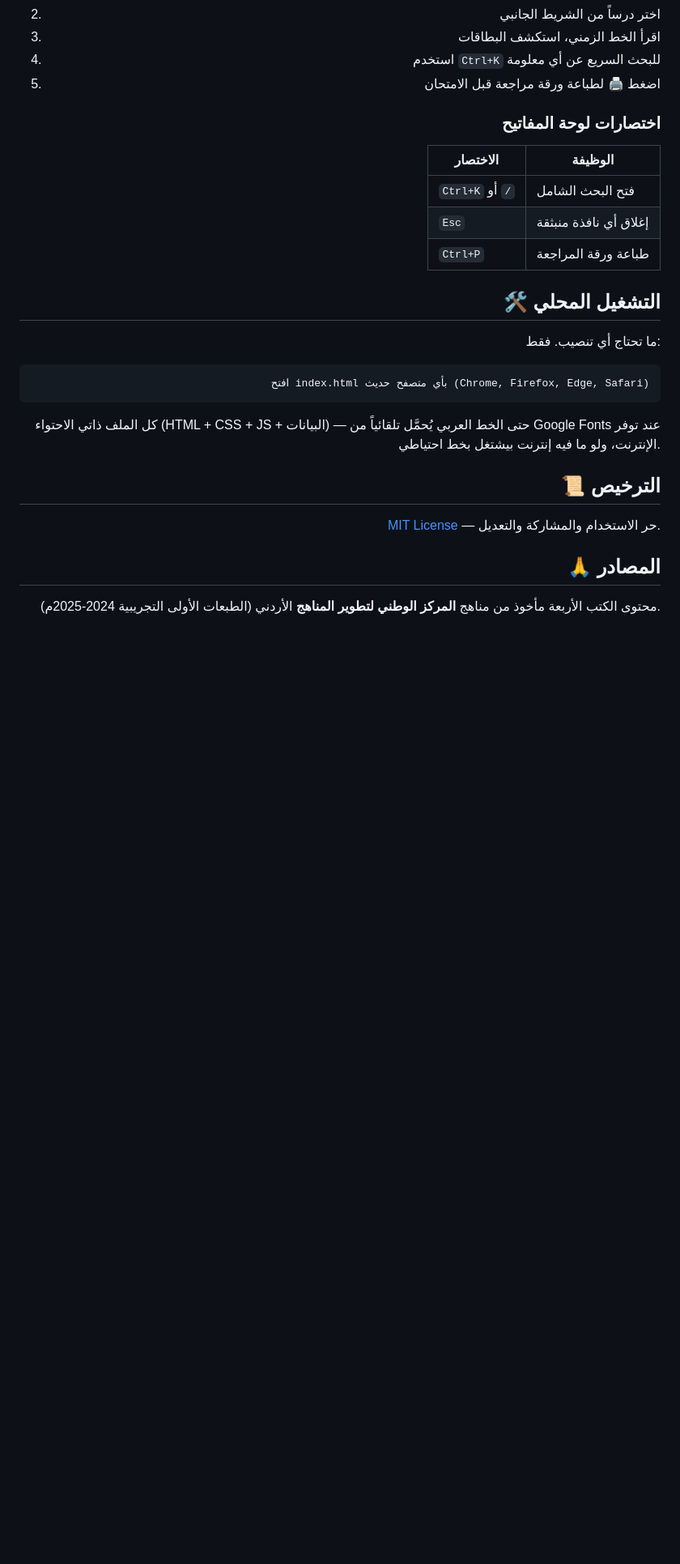
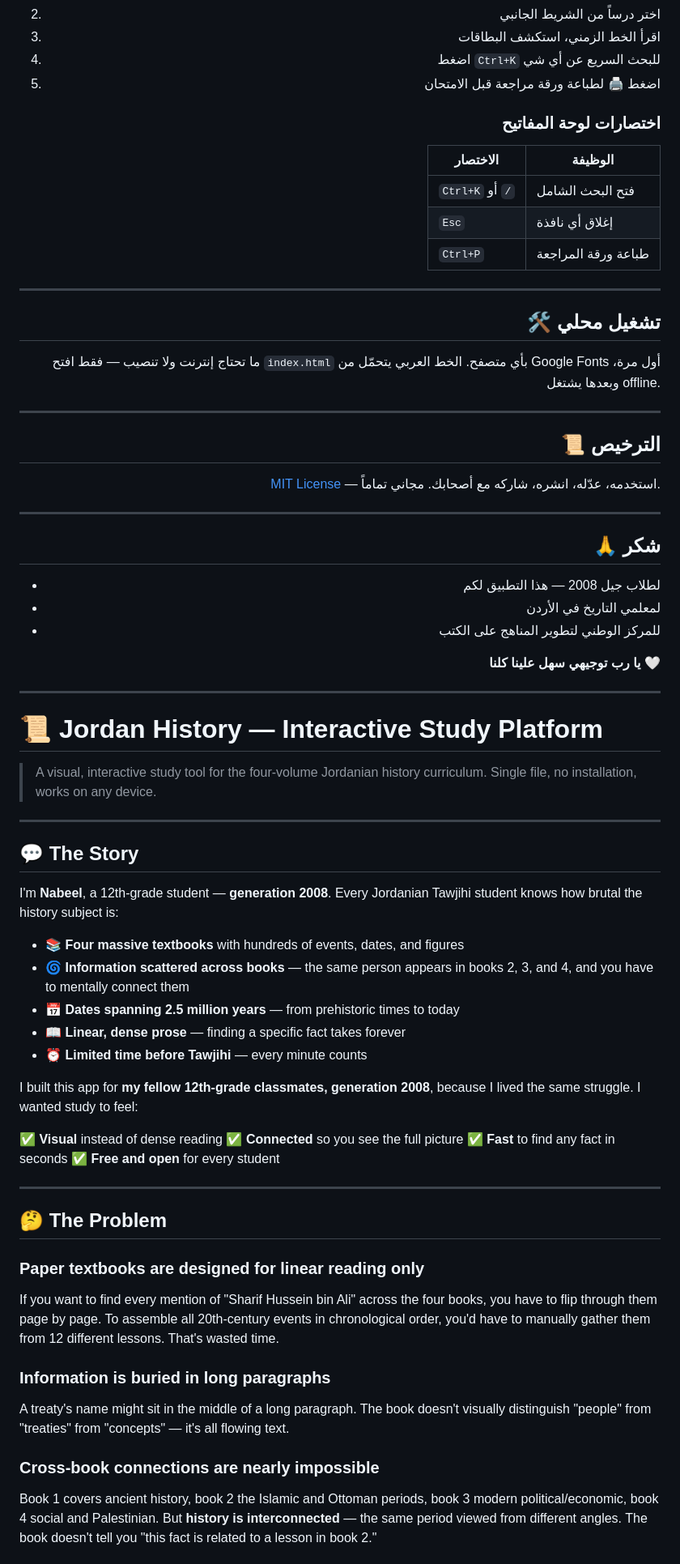
Before and after one commit to nabeeltawabini/jordan-history, a Markdown page: README.md, the part around one of its changes. Shown at 81% size. Drawn GitHub-style; blank space fills up the shorter version.

````diff
--- a/README.md
+++ b/README.md
@@ -46,30 +76,79 @@
 2. اختر درساً من الشريط الجانبي
 3. اقرأ الخط الزمني، استكشف البطاقات
-4. استخدم `Ctrl+K` للبحث السريع عن أي معلومة
+4. اضغط `Ctrl+K` للبحث السريع عن أي شي
 5. اضغط 🖨️ لطباعة ورقة مراجعة قبل الامتحان
 
 ### اختصارات لوحة المفاتيح
 | الاختصار | الوظيفة |
 |---------|---------|
 | `Ctrl+K` أو `/` | فتح البحث الشامل |
-| `Esc` | إغلاق أي نافذة منبثقة |
+| `Esc` | إغلاق أي نافذة |
 | `Ctrl+P` | طباعة ورقة المراجعة |
 
-## 🛠️ التشغيل المحلي
+---
 
-ما تحتاج أي تنصيب. فقط:
-```
-افتح index.html بأي متصفح حديث (Chrome, Firefox, Edge, Safari)
-```
+## 🛠️ تشغيل محلي
 
-كل الملف ذاتي الاحتواء (HTML + CSS + JS + البيانات) — حتى الخط العربي يُحمَّل تلقائياً من Google Fonts عند توفر الإنترنت، ولو ما فيه إنترنت بيشتغل بخط احتياطي.
+ما تحتاج إنترنت ولا تنصيب — فقط افتح `index.html` بأي متصفح. الخط العربي يتحمّل من Google Fonts أول مرة، وبعدها يشتغل offline.
+
+---
 
 ## 📜 الترخيص
 
-[MIT License](LICENSE) — حر الاستخدام والمشاركة والتعديل.
+[MIT License](LICENSE) — استخدمه، عدّله، انشره، شاركه مع أصحابك. مجاني تماماً.
 
-## 🙏 المصادر
+---
 
-محتوى الكتب الأربعة مأخوذ من مناهج **المركز الوطني لتطوير المناهج** الأردني (الطبعات الأولى التجريبية 2024-2025م).
+## 🙏 شكر
+
+- لطلاب جيل 2008 — هذا التطبيق لكم
+- لمعلمي التاريخ في الأردن
+- للمركز الوطني لتطوير المناهج على الكتب
+
+**يا رب توجيهي سهل علينا كلنا 🤍**
 
 </div>
+
+---
+
+<div dir="ltr" align="left">
+
+# 📜 Jordan History — Interactive Study Platform
+
+> A visual, interactive study tool for the four-volume Jordanian history curriculum. Single file, no installation, works on any device.
+
+---
+
+## 💬 The Story
+
+I'm **Nabeel**, a 12th-grade student — **generation 2008**. Every Jordanian Tawjihi student knows how brutal the history subject is:
+
+- 📚 **Four massive textbooks** with hundreds of events, dates, and figures
+- 🌀 **Information scattered across books** — the same person appears in books 2, 3, and 4, and you have to mentally connect them
+- 📅 **Dates spanning 2.5 million years** — from prehistoric times to today
+- 📖 **Linear, dense prose** — finding a specific fact takes forever
+- ⏰ **Limited time before Tawjihi** — every minute counts
+
+I built this app for **my fellow 12th-grade classmates, generation 2008**, because I lived the same struggle. I wanted study to feel:
+
+✅ **Visual** instead of dense reading
+✅ **Connected** so you see the full picture
+✅ **Fast** to find any fact in seconds
+✅ **Free and open** for every student
+
+---
+
+## 🤔 The Problem
+
+### Paper textbooks are designed for linear reading only
+
+If you want to find every mention of "Sharif Hussein bin Ali" across the four books, you have to flip through them page by page. To assemble all 20th-century events in chronological order, you'd have to manually gather them from 12 different lessons. That's wasted time.
+
+### Information is buried in long paragraphs
+
+A treaty's name might sit in the middle of a long paragraph. The book doesn't visually distinguish "people" from "treaties" from "concepts" — it's all flowing text.
+
+### Cross-book connections are nearly impossible
+
+Book 1 covers ancient history, book 2 the Islamic and Ottoman periods, book 3 modern political/economic, book 4 social and Palestinian. But **history is interconnected** — the same period viewed from different angles. The book doesn't tell you "this fact is related to a lesson in book 2."
+
````
Also changed, not shown: other parts of README.md (+125 -26 lines).
